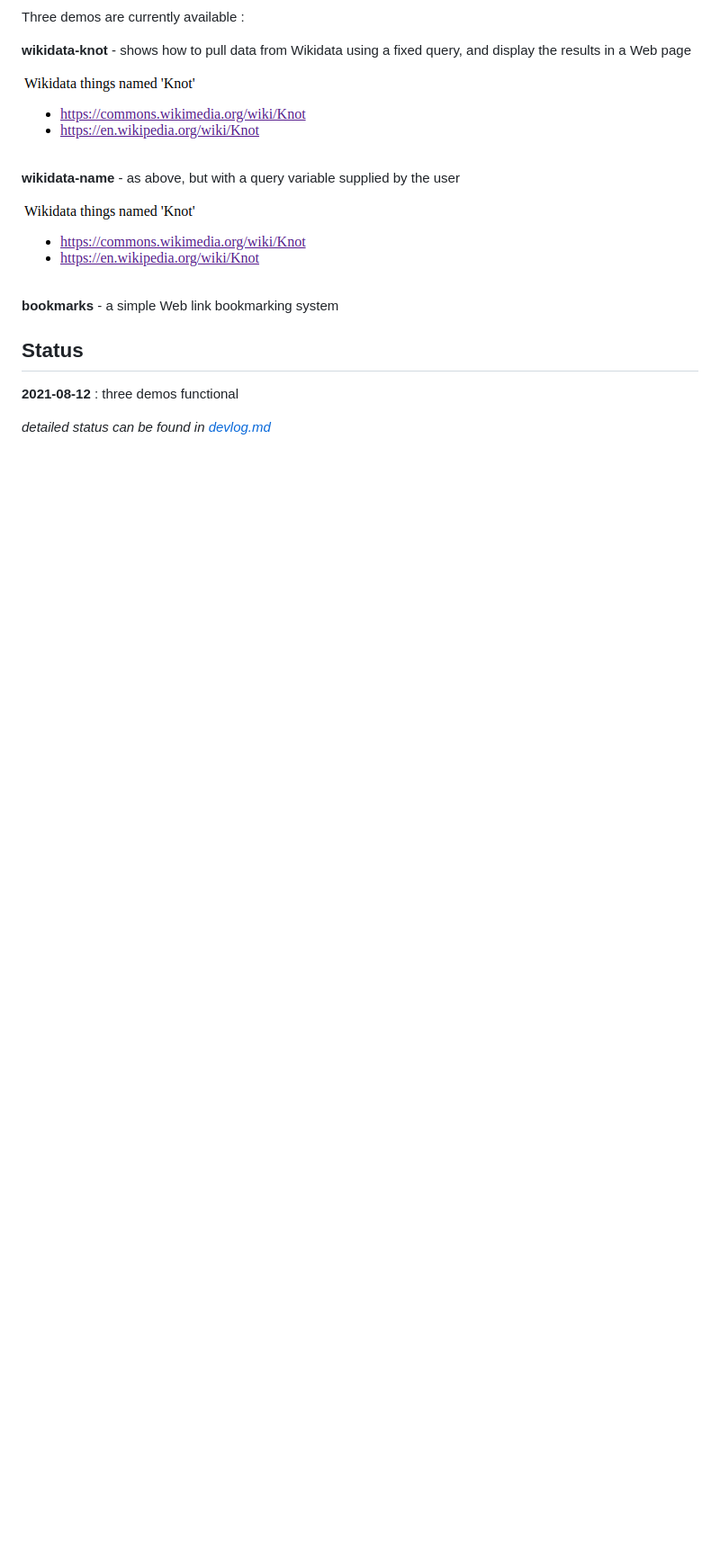
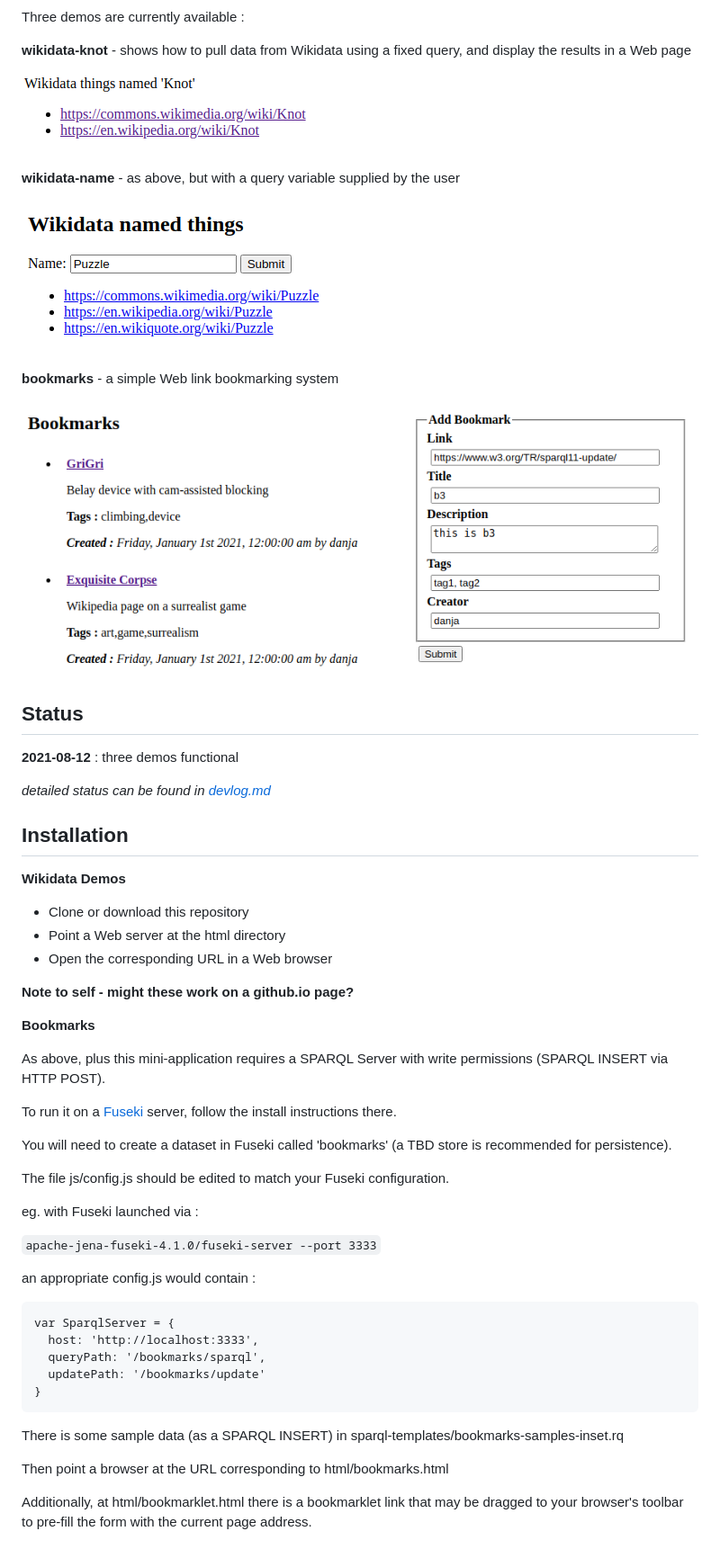
Before and after one commit to danja/sparql-diamonds, a Markdown page: README.md, the part around the change. Shown: that part at 90% size. Drawn GitHub-style; pictures changed too: docs/images/wikidata-named-things.png (added); blank space fills up the shorter version.

Commit message:
tweaks

````diff
--- a/README.md
+++ b/README.md
@@ -14,12 +14,54 @@ Three demos are currently available :
 
 **wikidata-name** - as above, but with a query variable supplied by the user
 
-![Wikidata things named Knot](https://github.com/danja/sparql-diamonds/raw/main/docs/images/things-named-knot.png)
+![Wikidata named things](https://github.com/danja/sparql-diamonds/raw/main/docs/images/wikidata-named-things.png)
 
 **bookmarks** - a simple Web link bookmarking system
+
+![bookmarks](https://github.com/danja/sparql-diamonds/raw/main/docs/images/bookmarks-screenshot.png)
 
 ## Status
 
 **2021-08-12** : three demos functional
 
 _detailed status can be found in [devlog.md](devlog.md)_
+
+## Installation
+
+**Wikidata Demos**
+
+- Clone or download this repository
+- Point a Web server at the html directory
+- Open the corresponding URL in a Web browser
+
+**Note to self - might these work on a github.io page?**
+
+**Bookmarks**
+
+As above, plus this mini-application requires a SPARQL Server with write permissions (SPARQL INSERT via HTTP POST).
+
+To run it on a [Fuseki](https://jena.apache.org/documentation/fuseki2/) server, follow the install instructions there.
+
+You will need to create a dataset in Fuseki called 'bookmarks' (a TBD store is recommended for persistence).
+
+The file js/config.js should be edited to match your Fuseki configuration.
+
+eg. with Fuseki launched via :
+
+`apache-jena-fuseki-4.1.0/fuseki-server --port 3333`
+
+an appropriate config.js would contain :
+
+```
+var SparqlServer = {
+  host: 'http://localhost:3333',
+  queryPath: '/bookmarks/sparql',
+  updatePath: '/bookmarks/update'
+}
+```
+
+There is some sample data (as a SPARQL INSERT) in sparql-templates/bookmarks-samples-inset.rq
+
+Then point a browser at the URL corresponding to html/bookmarks.html
+
+Additionally, at html/bookmarklet.html there is a bookmarklet link that may be dragged to your browser's toolbar to pre-fill the form with the current page address.
````
Also changed, not shown: docs/notes.md (+3 -0 lines), docs/images/Screenshot from 2021-07-09 00-54-07.png (deleted), docs/images/Screenshot from 2021-08-09 02-16-00.png (deleted), 2 other files.
